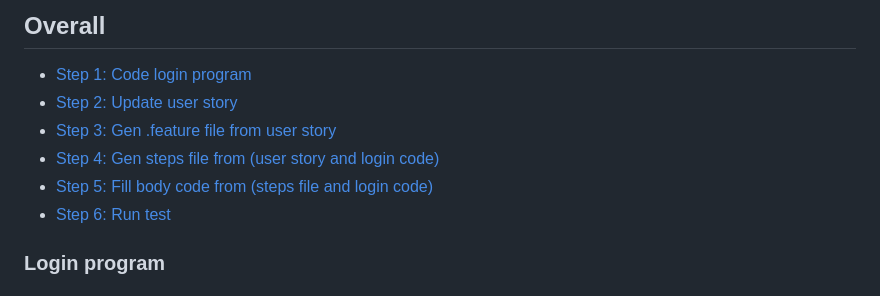
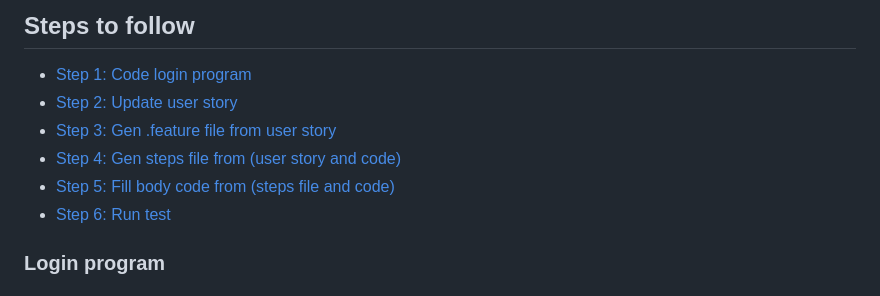
Before and after one commit to tran-the-lam/BDD_Test, a Markdown page: source_code/README.md, the part around the change. GitHub-like rendering.

```diff
--- a/source_code/README.md
+++ b/source_code/README.md
@@ -1,9 +1,9 @@
-## Overall
+## Steps to follow
 - [Step 1: Code login program](#login-program)
 - [Step 2: Update user story](#update-user-story)
 - [Step 3: Gen .feature file from user story](#gen-bdd-from-user-story)
-- [Step 4: Gen steps file from (user story and login code)](#gen-file-test)
-- [Step 5: Fill body code from (steps file and login code)](#gen-complete-file-test)
+- [Step 4: Gen steps file from (user story and code)](#gen-file-test)
+- [Step 5: Fill body code from (steps file and code)](#gen-complete-file-test)
 - [Step 6: Run test](#run-test)
 
 ### Login program
```
